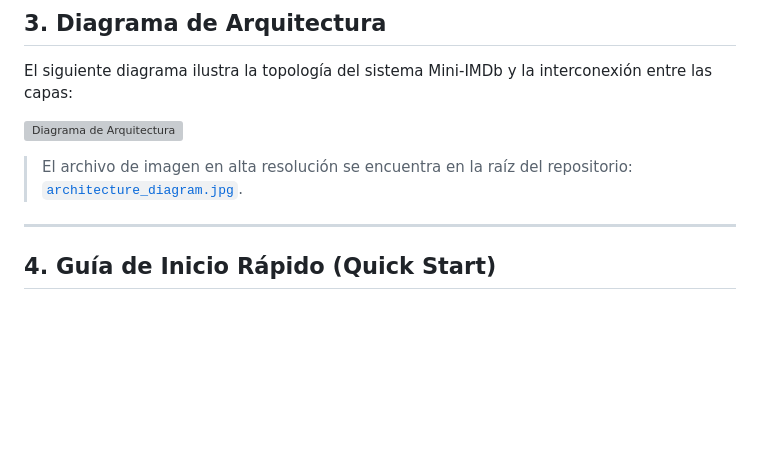
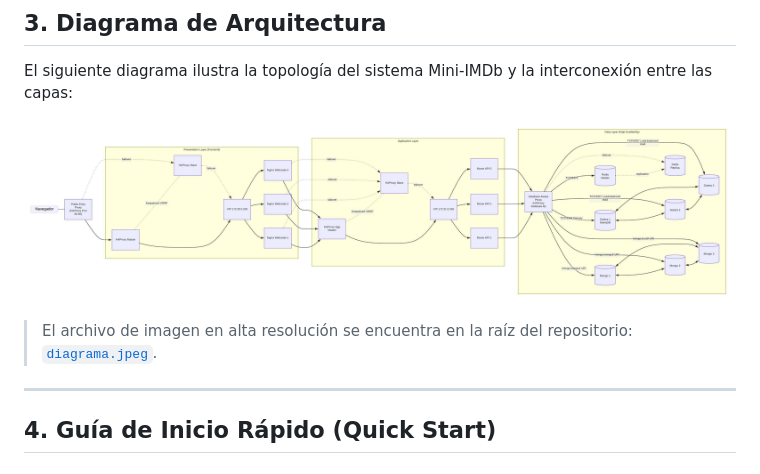
Before and after one commit to JuanEmilioPerezPorthoz/Tarea-995-tuxxter, a Markdown page: README.md, the part around the change. Rendered like a GitHub page; blank space fills up the shorter version; grey boxes are pictures that could not be loaded.

Commit message:
Cambio para el diagrama

```diff
--- a/README.md
+++ b/README.md
@@ -41,9 +41,9 @@ Una **arquitectura de 3 capas (Three-Tier Architecture)** es un patrón de dise
 
 El siguiente diagrama ilustra la topología del sistema Mini-IMDb y la interconexión entre las capas:
 
-![Diagrama de Arquitectura](./architecture_diagram.jpeg)
+![Diagrama de Arquitectura](./diagrama.jpeg)
 
-> El archivo de imagen en alta resolución se encuentra en la raíz del repositorio: [`architecture_diagram.jpg`](./architecture_diagram.jpeg).
+> El archivo de imagen en alta resolución se encuentra en la raíz del repositorio: [`diagrama.jpeg`](./diagrama.jpeg).
 
 ---
 
```
